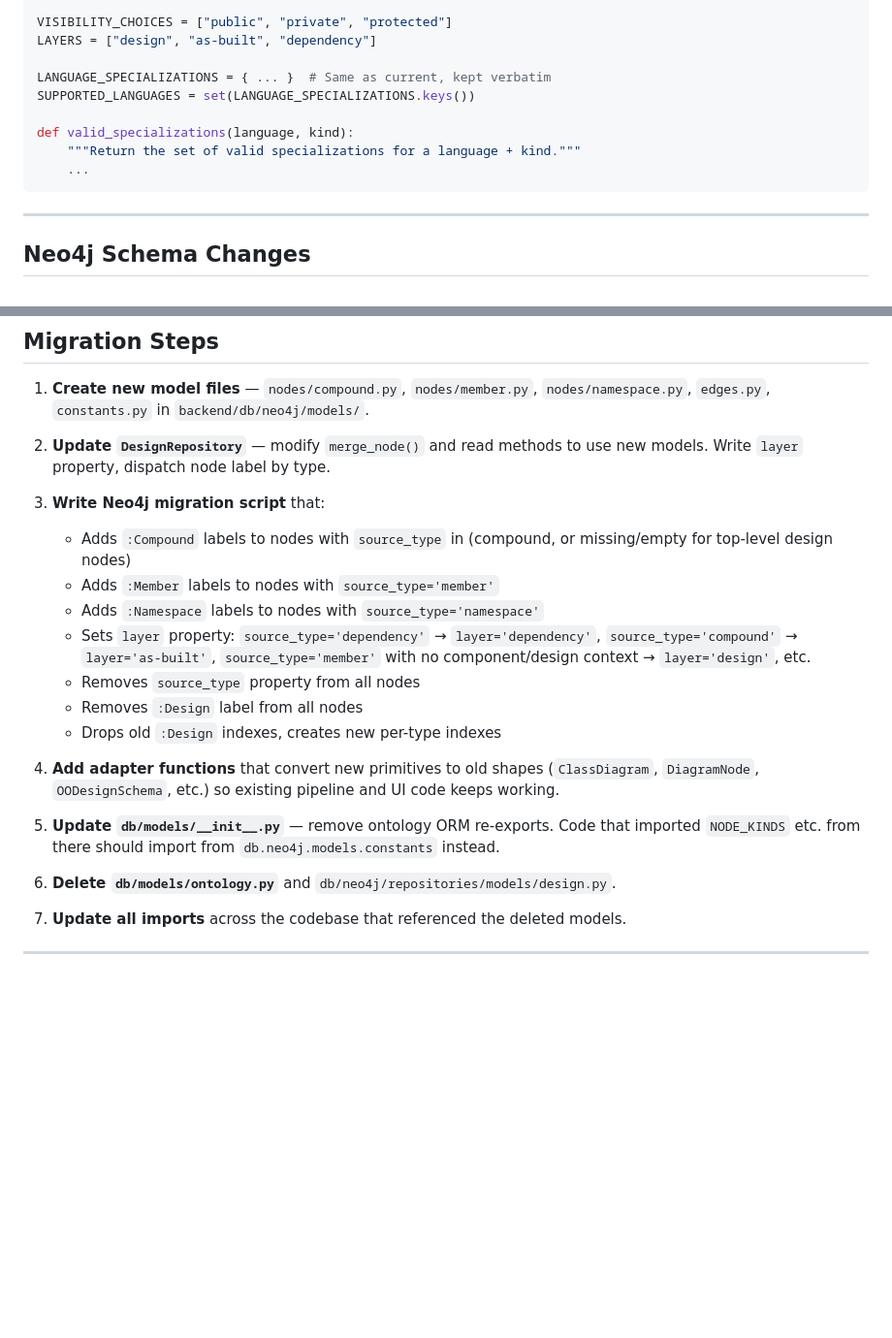
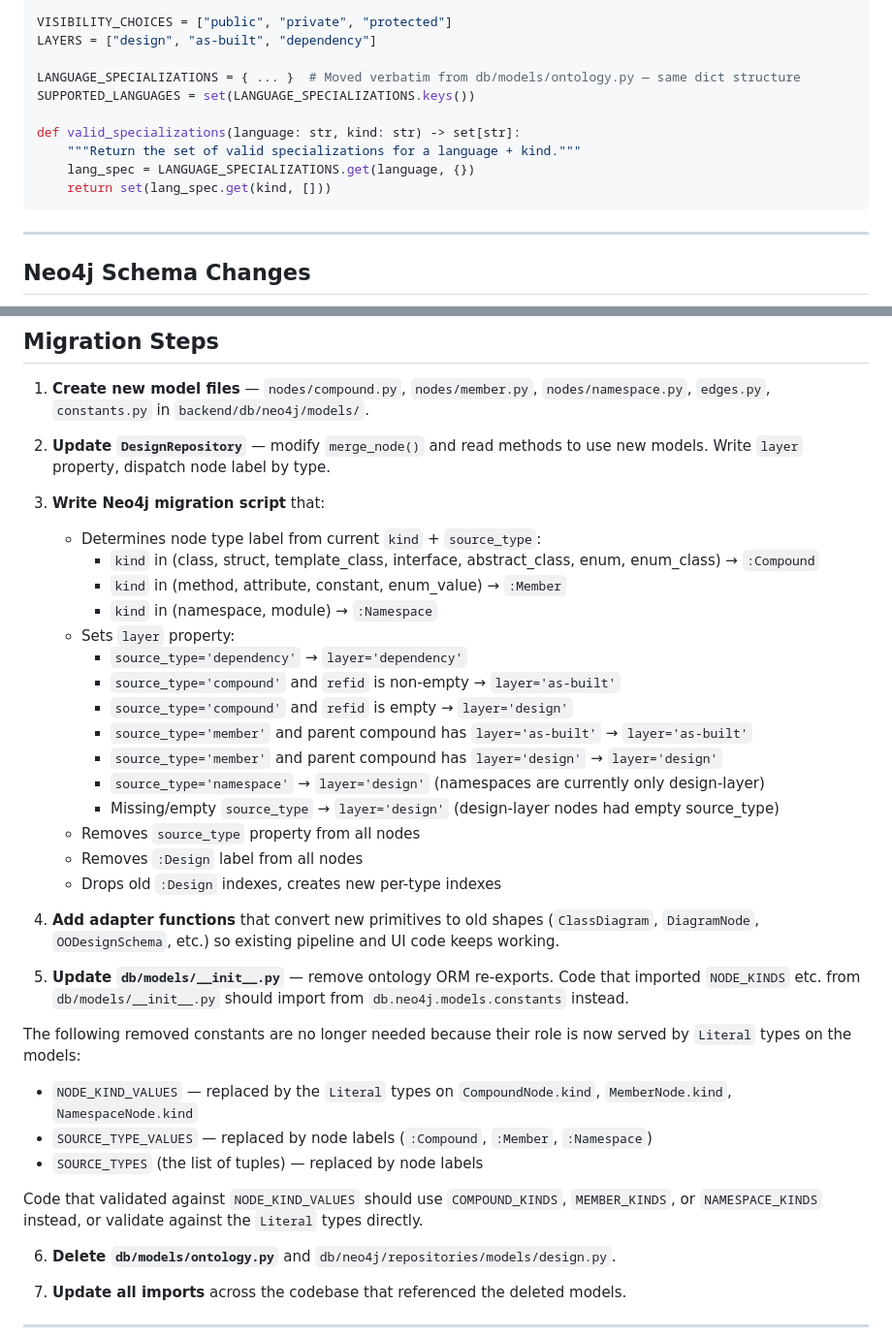
Before and after one commit to danielnewman09/ticketing_system, a Markdown page: docs/specs/2025-07-14-codebase-graph-primitives-design.md, 2 parts joined by grey strips. Shown at 97% size. Drawn GitHub-style; blank space fills up the shorter version.

Commit message:
docs: fix migration mapping detail and removed-constant guidance in design spec

````diff
--- a/docs/specs/2025-07-14-codebase-graph-primitives-design.md
+++ b/docs/specs/2025-07-14-codebase-graph-primitives-design.md
@@ -219,12 +219,13 @@ VALUE_KINDS = {"method", "attribute", "constant", "enum_value"}
 VISIBILITY_CHOICES = ["public", "private", "protected"]
 LAYERS = ["design", "as-built", "dependency"]
 
-LANGUAGE_SPECIALIZATIONS = { ... }  # Same as current, kept verbatim
+LANGUAGE_SPECIALIZATIONS = { ... }  # Moved verbatim from db/models/ontology.py — same dict structure
 SUPPORTED_LANGUAGES = set(LANGUAGE_SPECIALIZATIONS.keys())
 
-def valid_specializations(language, kind):
+def valid_specializations(language: str, kind: str) -> set[str]:
     """Return the set of valid specializations for a language + kind."""
-    ...
+    lang_spec = LANGUAGE_SPECIALIZATIONS.get(language, {})
+    return set(lang_spec.get(kind, []))
 ```
 
 ---
@@ -324,17 +325,32 @@ Files left intact for Phase 2:
 2. **Update `DesignRepository`** — modify `merge_node()` and read methods to use new models. Write `layer` property, dispatch node label by type.
 
 3. **Write Neo4j migration script** that:
-   - Adds `:Compound` labels to nodes with `source_type` in (compound, or missing/empty for top-level design nodes)
-   - Adds `:Member` labels to nodes with `source_type='member'`
-   - Adds `:Namespace` labels to nodes with `source_type='namespace'`
-   - Sets `layer` property: `source_type='dependency'` → `layer='dependency'`, `source_type='compound'` → `layer='as-built'`, `source_type='member'` with no component/design context → `layer='design'`, etc.
+   - Determines node type label from current `kind` + `source_type`:
+     - `kind` in (class, struct, template_class, interface, abstract_class, enum, enum_class) → `:Compound`
+     - `kind` in (method, attribute, constant, enum_value) → `:Member`
+     - `kind` in (namespace, module) → `:Namespace`
+   - Sets `layer` property:
+     - `source_type='dependency'` → `layer='dependency'`
+     - `source_type='compound'` and `refid` is non-empty → `layer='as-built'`
+     - `source_type='compound'` and `refid` is empty → `layer='design'`
+     - `source_type='member'` and parent compound has `layer='as-built'` → `layer='as-built'`
+     - `source_type='member'` and parent compound has `layer='design'` → `layer='design'`
+     - `source_type='namespace'` → `layer='design'` (namespaces are currently only design-layer)
+     - Missing/empty `source_type` → `layer='design'` (design-layer nodes had empty source_type)
    - Removes `source_type` property from all nodes
    - Removes `:Design` label from all nodes
    - Drops old `:Design` indexes, creates new per-type indexes
 
 4. **Add adapter functions** that convert new primitives to old shapes (`ClassDiagram`, `DiagramNode`, `OODesignSchema`, etc.) so existing pipeline and UI code keeps working.
 
-5. **Update `db/models/__init__.py`** — remove ontology ORM re-exports. Code that imported `NODE_KINDS` etc. from there should import from `db.neo4j.models.constants` instead.
+5. **Update `db/models/__init__.py`** — remove ontology ORM re-exports. Code that imported `NODE_KINDS` etc. from `db/models/__init__.py` should import from `db.neo4j.models.constants` instead.
+
+The following removed constants are no longer needed because their role is now served by `Literal` types on the models:
+- `NODE_KIND_VALUES` — replaced by the `Literal` types on `CompoundNode.kind`, `MemberNode.kind`, `NamespaceNode.kind`
+- `SOURCE_TYPE_VALUES` — replaced by node labels (`:Compound`, `:Member`, `:Namespace`)
+- `SOURCE_TYPES` (the list of tuples) — replaced by node labels
+
+Code that validated against `NODE_KIND_VALUES` should use `COMPOUND_KINDS`, `MEMBER_KINDS`, or `NAMESPACE_KINDS` instead, or validate against the `Literal` types directly.
 
 6. **Delete `db/models/ontology.py`** and `db/neo4j/repositories/models/design.py`.
 
````
